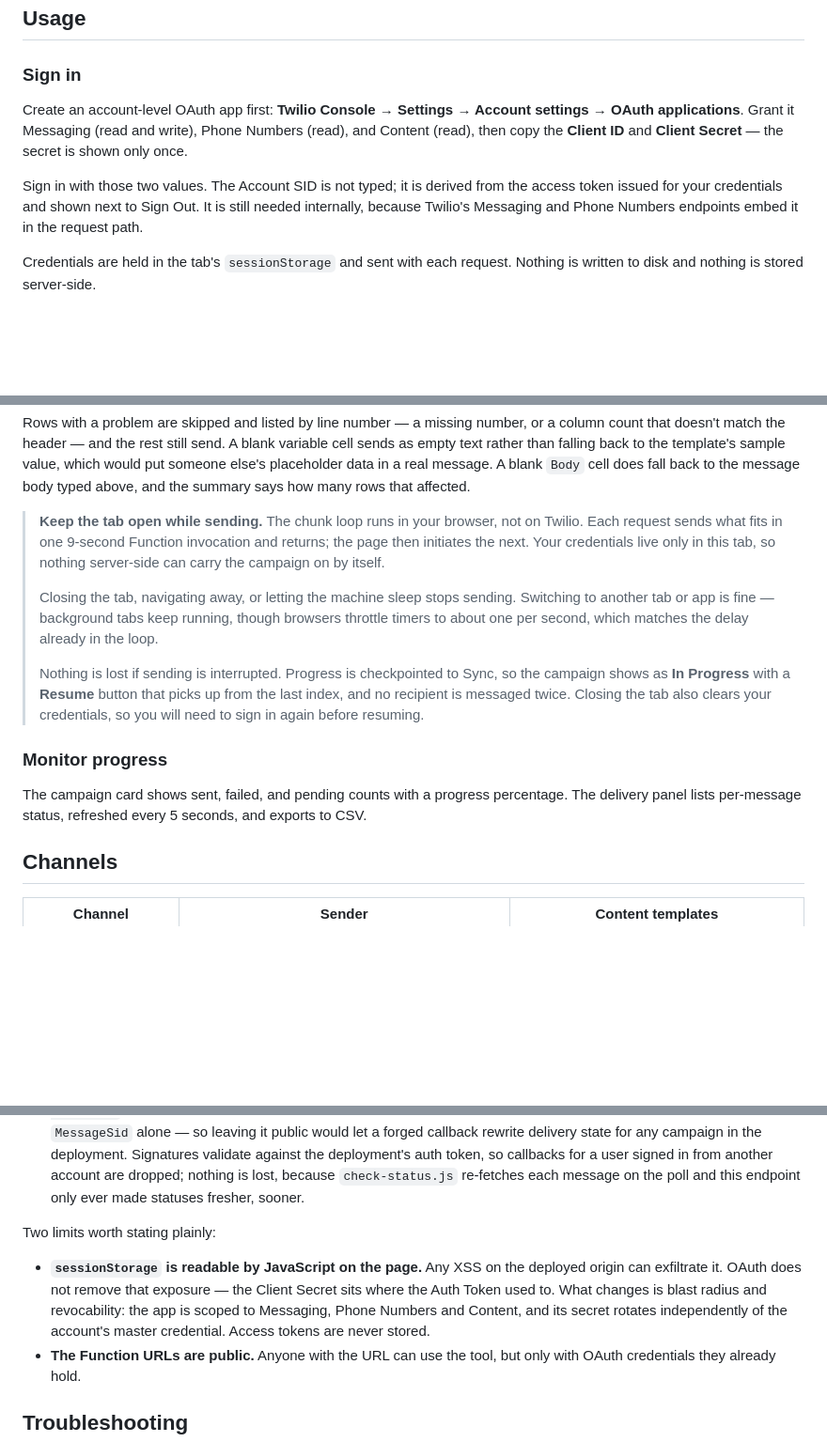
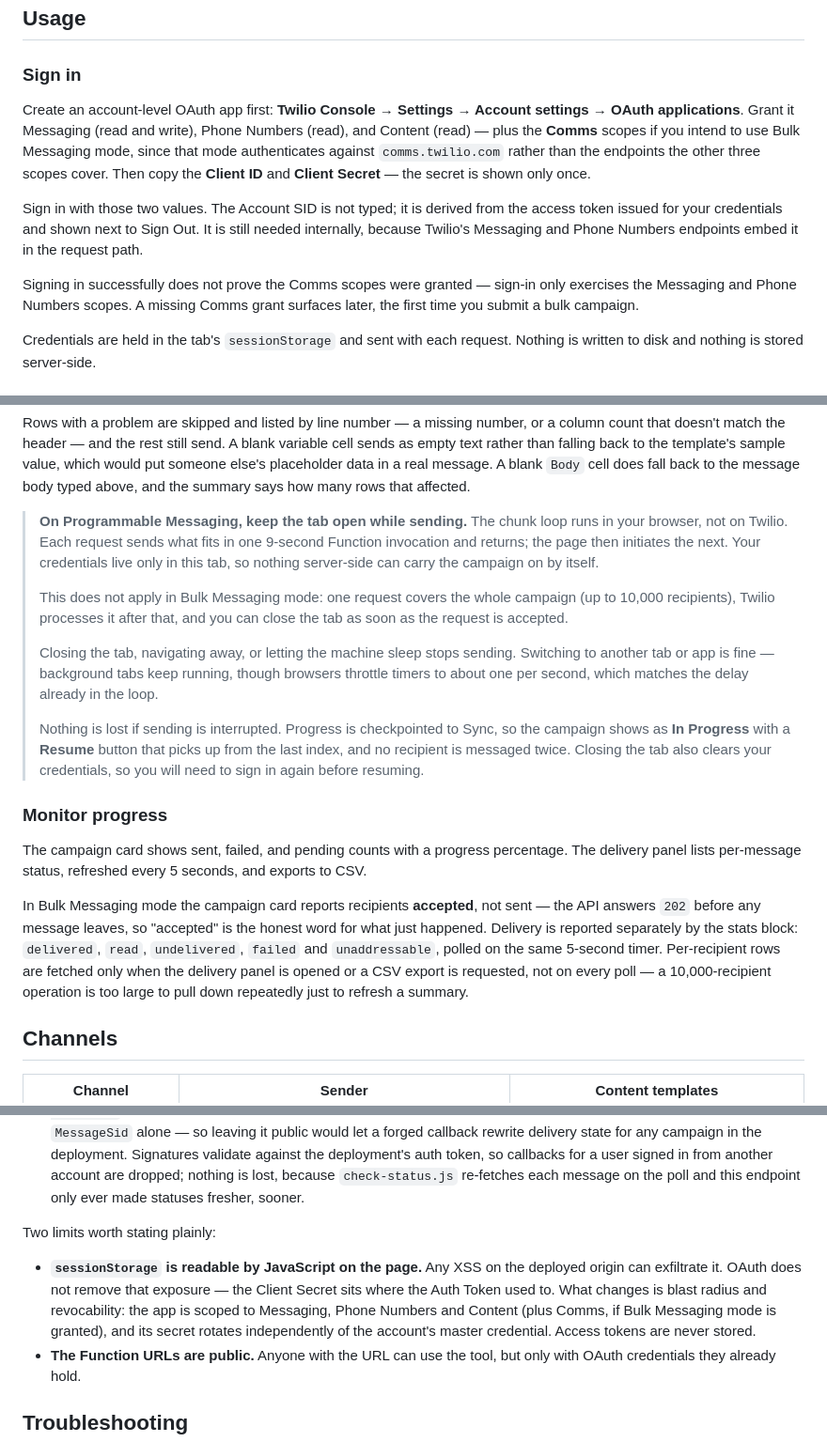
Before and after one commit to abelzx/twilio-messaging-ui, a Markdown page: README.md, 3 parts joined by grey strips. Shown at 94% size. GitHub-like rendering; blank space fills up the shorter version.

```diff
--- a/README.md
+++ b/README.md
@@ -52,9 +69,11 @@ Two optional variables are read if present: `SYNC_SERVICE_SID` to pin a specific
 
 ### Sign in
 
-Create an account-level OAuth app first: **Twilio Console → Settings → Account settings → OAuth applications**. Grant it Messaging (read and write), Phone Numbers (read), and Content (read), then copy the **Client ID** and **Client Secret** — the secret is shown only once.
+Create an account-level OAuth app first: **Twilio Console → Settings → Account settings → OAuth applications**. Grant it Messaging (read and write), Phone Numbers (read), and Content (read) — plus the **Comms** scopes if you intend to use Bulk Messaging mode, since that mode authenticates against `comms.twilio.com` rather than the endpoints the other three scopes cover. Then copy the **Client ID** and **Client Secret** — the secret is shown only once.
 
 Sign in with those two values. The Account SID is not typed; it is derived from the access token issued for your credentials and shown next to Sign Out. It is still needed internally, because Twilio's Messaging and Phone Numbers endpoints embed it in the request path.
+
+Signing in successfully does not prove the Comms scopes were granted — sign-in only exercises the Messaging and Phone Numbers scopes. A missing Comms grant surfaces later, the first time you submit a bulk campaign.
 
 Credentials are held in the tab's `sessionStorage` and sent with each request. Nothing is written to disk and nothing is stored server-side.
 
@@ -79,7 +98,9 @@ While a file is loaded it is the single source of truth: the Recipients box and
 
 Rows with a problem are skipped and listed by line number — a missing number, or a column count that doesn't match the header — and the rest still send. A blank variable cell sends as empty text rather than falling back to the template's sample value, which would put someone else's placeholder data in a real message. A blank `Body` cell does fall back to the message body typed above, and the summary says how many rows that affected.
 
-> **Keep the tab open while sending.** The chunk loop runs in your browser, not on Twilio. Each request sends what fits in one 9-second Function invocation and returns; the page then initiates the next. Your credentials live only in this tab, so nothing server-side can carry the campaign on by itself.
+> **On Programmable Messaging, keep the tab open while sending.** The chunk loop runs in your browser, not on Twilio. Each request sends what fits in one 9-second Function invocation and returns; the page then initiates the next. Your credentials live only in this tab, so nothing server-side can carry the campaign on by itself.
+>
+> This does not apply in Bulk Messaging mode: one request covers the whole campaign (up to 10,000 recipients), Twilio processes it after that, and you can close the tab as soon as the request is accepted.
 >
 > Closing the tab, navigating away, or letting the machine sleep stops sending. Switching to another tab or app is fine — background tabs keep running, though browsers throttle timers to about one per second, which matches the delay already in the loop.
 >
@@ -88,6 +109,8 @@ Rows with a problem are skipped and listed by line number — a missing number,
 ### Monitor progress
 
 The campaign card shows sent, failed, and pending counts with a progress percentage. The delivery panel lists per-message status, refreshed every 5 seconds, and exports to CSV.
+
+In Bulk Messaging mode the campaign card reports recipients **accepted**, not sent — the API answers `202` before any message leaves, so "accepted" is the honest word for what just happened. Delivery is reported separately by the stats block: `delivered`, `read`, `undelivered`, `failed` and `unaddressable`, polled on the same 5-second timer. Per-recipient rows are fetched only when the delivery panel is opened or a CSV export is requested, not on every poll — a 10,000-recipient operation is too large to pull down repeatedly just to refresh a summary.
 
 ## Channels
 
@@ -145,7 +176,7 @@ Every Function except the webhook receives `clientId` and `clientSecret` in its
 
 Two limits worth stating plainly:
 
-- **`sessionStorage` is readable by JavaScript on the page.** Any XSS on the deployed origin can exfiltrate it. OAuth does not remove that exposure — the Client Secret sits where the Auth Token used to. What changes is blast radius and revocability: the app is scoped to Messaging, Phone Numbers and Content, and its secret rotates independently of the account's master credential. Access tokens are never stored.
+- **`sessionStorage` is readable by JavaScript on the page.** Any XSS on the deployed origin can exfiltrate it. OAuth does not remove that exposure — the Client Secret sits where the Auth Token used to. What changes is blast radius and revocability: the app is scoped to Messaging, Phone Numbers and Content (plus Comms, if Bulk Messaging mode is granted), and its secret rotates independently of the account's master credential. Access tokens are never stored.
 - **The Function URLs are public.** Anyone with the URL can use the tool, but only with OAuth credentials they already hold.
 
 ## Troubleshooting
```
Also changed, not shown: other parts of README.md (+34 -5 lines).
